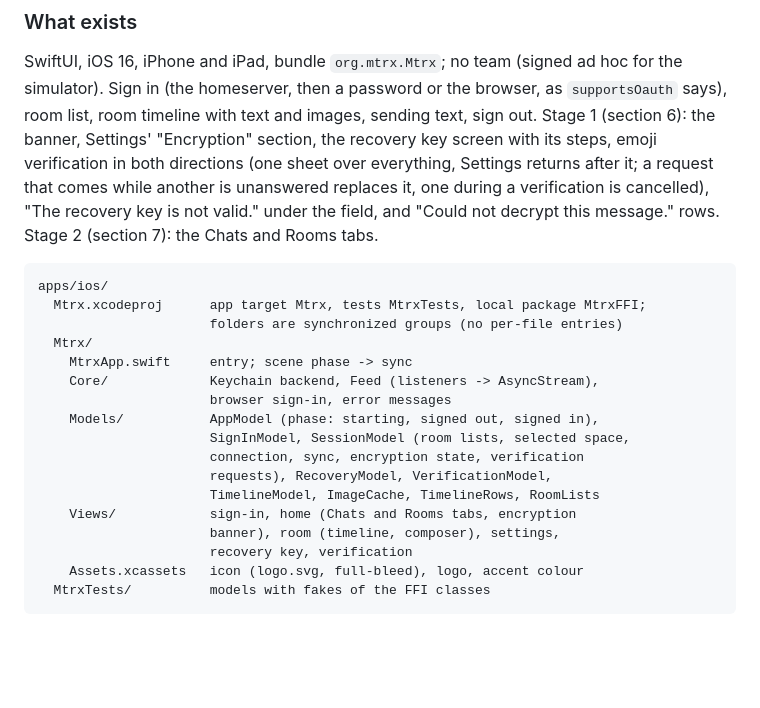
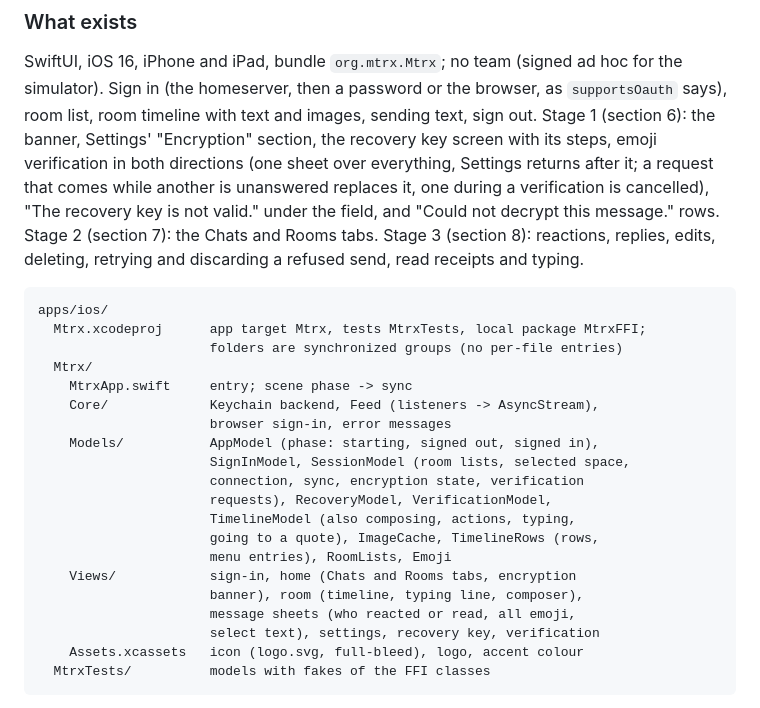
Before and after one commit to alex-robinson/Mtrx, a Markdown page: docs/mobile.md, the part around one of its changes. Rendered like a GitHub page; blank space fills up the shorter version.

````diff
--- a/docs/mobile.md
+++ b/docs/mobile.md
@@ -164,7 +164,9 @@ recovery key screen with its steps, emoji verification in both directions
 comes while another is unanswered replaces it, one during a verification
 is cancelled), "The recovery key is not valid." under the field, and
 "Could not decrypt this message." rows. Stage 2 (section 7): the Chats
-and Rooms tabs.
+and Rooms tabs. Stage 3 (section 8): reactions, replies, edits,
+deleting, retrying and discarding a refused send, read receipts and
+typing.
 
 ```
 apps/ios/
@@ -178,10 +180,13 @@ apps/ios/
                       SignInModel, SessionModel (room lists, selected space,
                       connection, sync, encryption state, verification
                       requests), RecoveryModel, VerificationModel,
-                      TimelineModel, ImageCache, TimelineRows, RoomLists
+                      TimelineModel (also composing, actions, typing,
+                      going to a quote), ImageCache, TimelineRows (rows,
+                      menu entries), RoomLists, Emoji
     Views/            sign-in, home (Chats and Rooms tabs, encryption
-                      banner), room (timeline, composer), settings,
-                      recovery key, verification
+                      banner), room (timeline, typing line, composer),
+                      message sheets (who reacted or read, all emoji,
+                      select text), settings, recovery key, verification
     Assets.xcassets   icon (logo.svg, full-bleed), logo, accent colour
   MtrxTests/          models with fakes of the FFI classes
 ```
````
Also changed, not shown: other parts of docs/mobile.md (+44 -2 lines).
